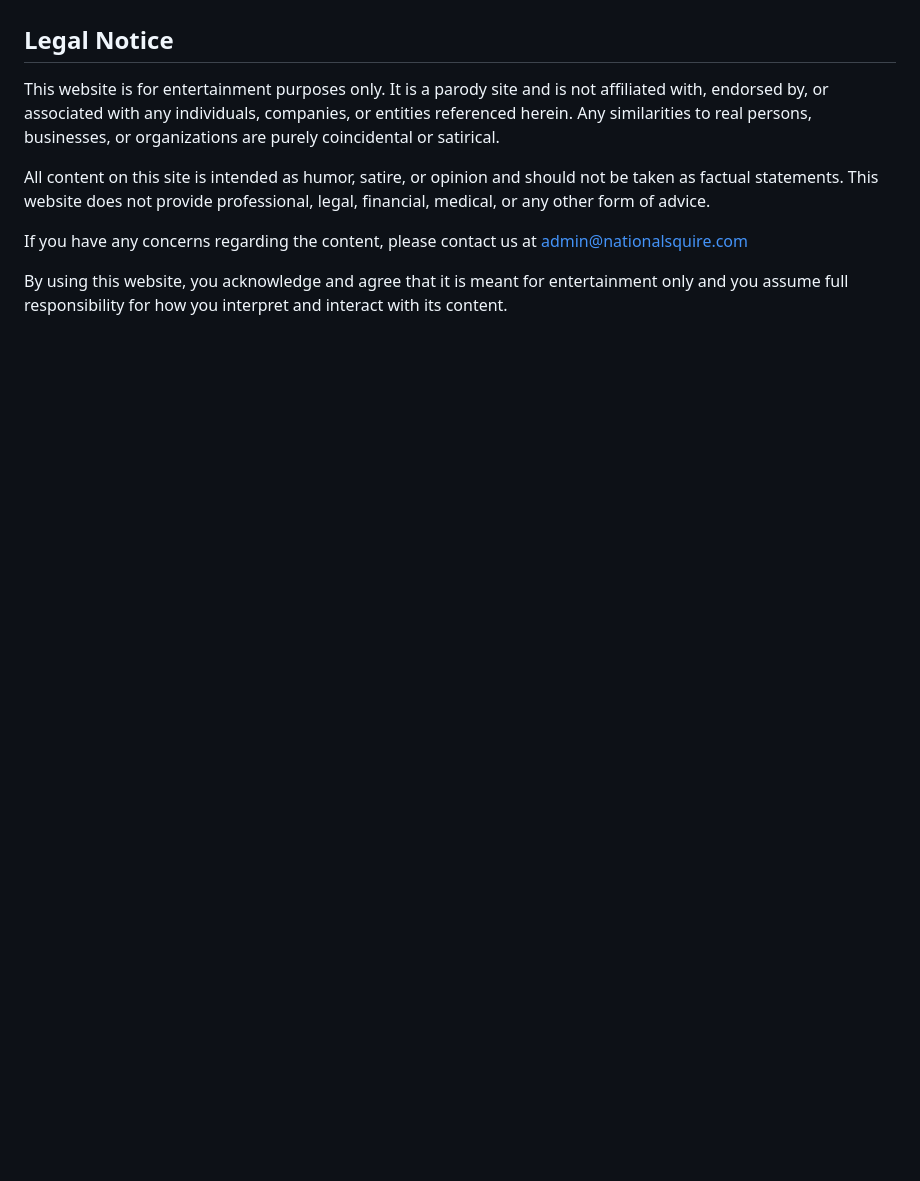
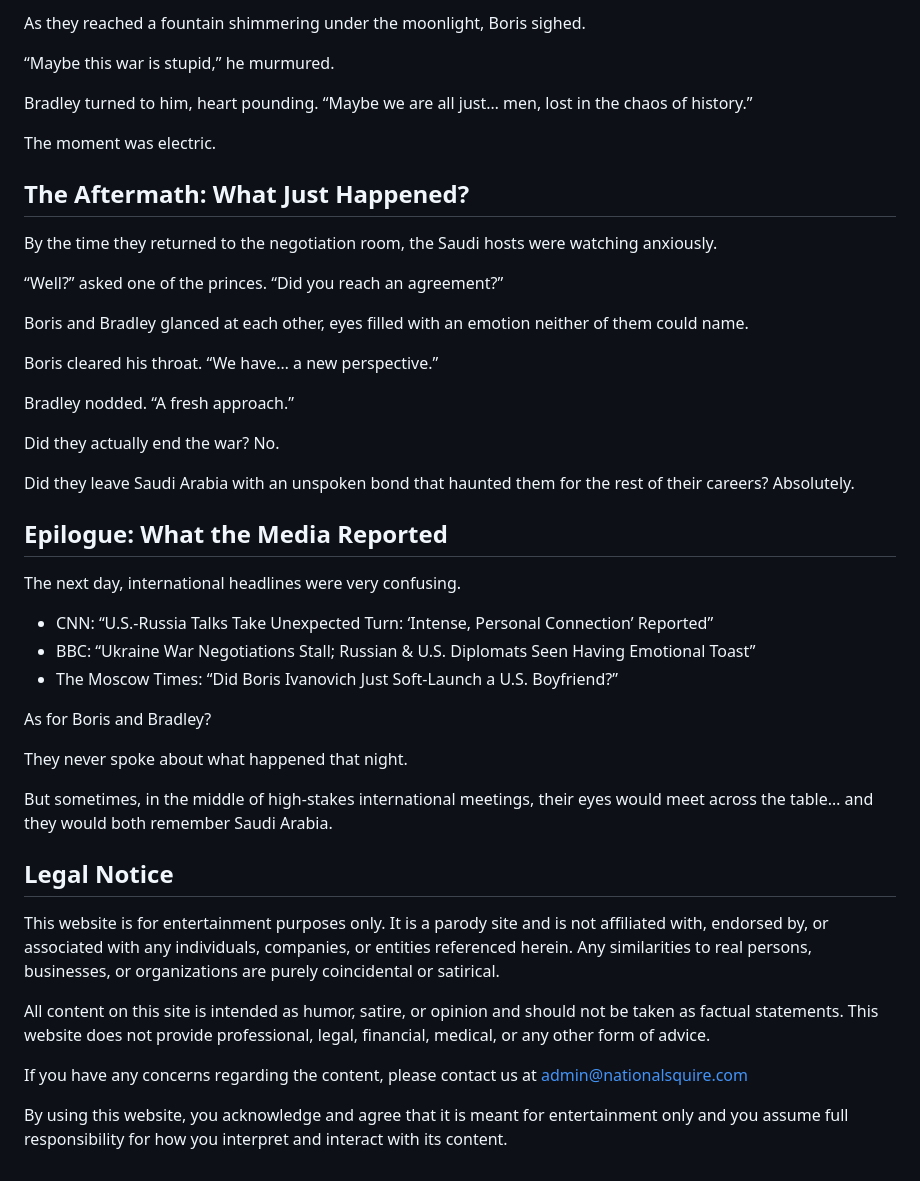
Before and after one commit to noveoko/NationalSquire, a Markdown page: README.md, the part around one of its changes. Rendered like a GitHub page; blank space fills up the shorter version.

```diff
--- a/README.md
+++ b/README.md
@@ -153,3 +211,40 @@ The revelation of Bannon’s dual allegiance sent shockwaves through the politic
+As they reached a fountain shimmering under the moonlight, Boris sighed.
+
+“Maybe this war is stupid,” he murmured.
+
+Bradley turned to him, heart pounding. “Maybe we are all just… men, lost in the chaos of history.”
+
+The moment was electric.
+
+## The Aftermath: What Just Happened?
+
+By the time they returned to the negotiation room, the Saudi hosts were watching anxiously.
+
+“Well?” asked one of the princes. “Did you reach an agreement?”
+
+Boris and Bradley glanced at each other, eyes filled with an emotion neither of them could name.
+
+Boris cleared his throat. “We have… a new perspective.”
+
+Bradley nodded. “A fresh approach.”
+
+Did they actually end the war? No.
+
+Did they leave Saudi Arabia with an unspoken bond that haunted them for the rest of their careers? Absolutely.
+
+## Epilogue: What the Media Reported
+
+The next day, international headlines were very confusing.
+
+- CNN: “U.S.-Russia Talks Take Unexpected Turn: ‘Intense, Personal Connection’ Reported”
+- BBC: “Ukraine War Negotiations Stall; Russian & U.S. Diplomats Seen Having Emotional Toast”
+- The Moscow Times: “Did Boris Ivanovich Just Soft-Launch a U.S. Boyfriend?”
+
+As for Boris and Bradley?
+
+They never spoke about what happened that night.
+
+But sometimes, in the middle of high-stakes international meetings, their eyes would meet across the table… and they would both remember Saudi Arabia.
 
 ## Legal Notice
 
```
Also changed, not shown: other parts of README.md (+58 -0 lines).
